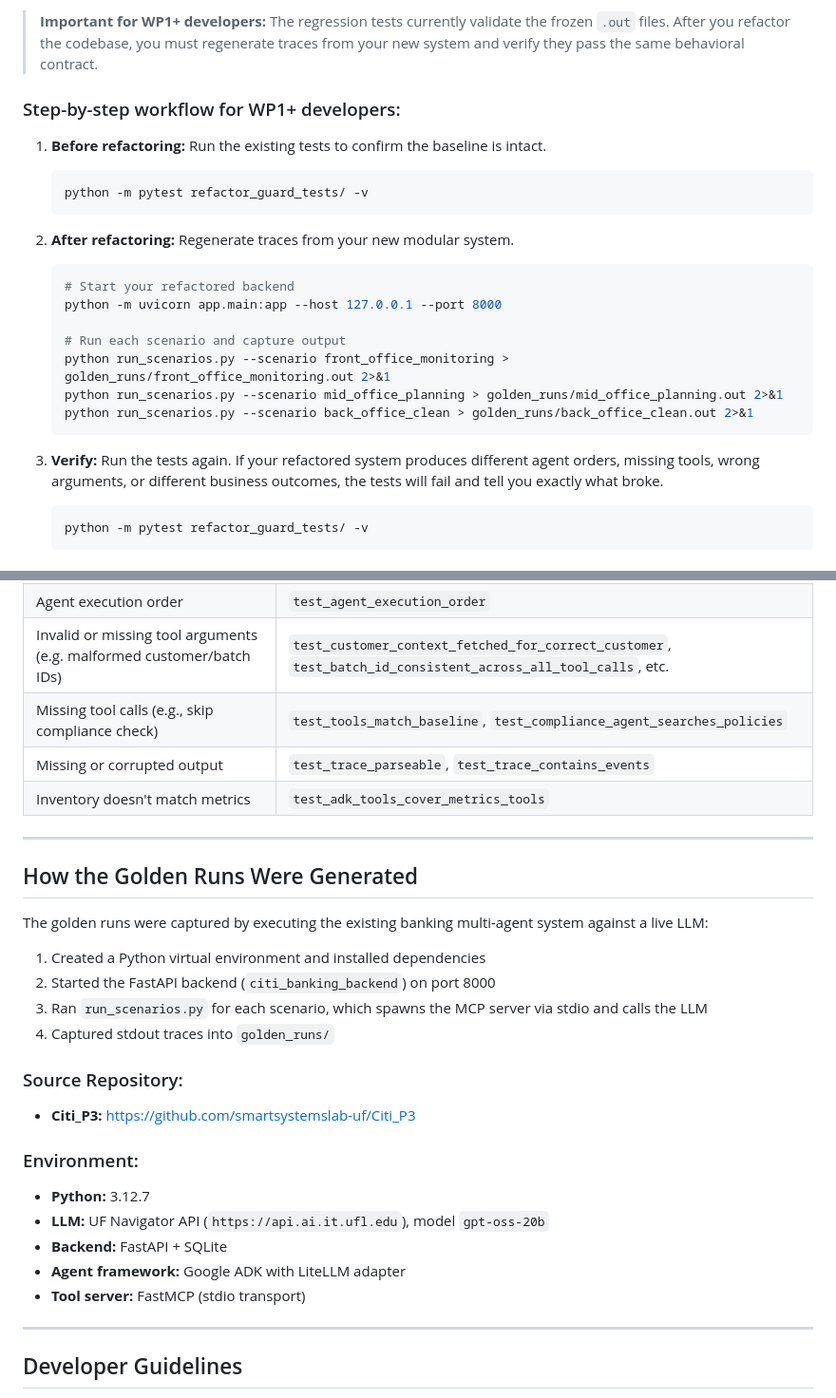
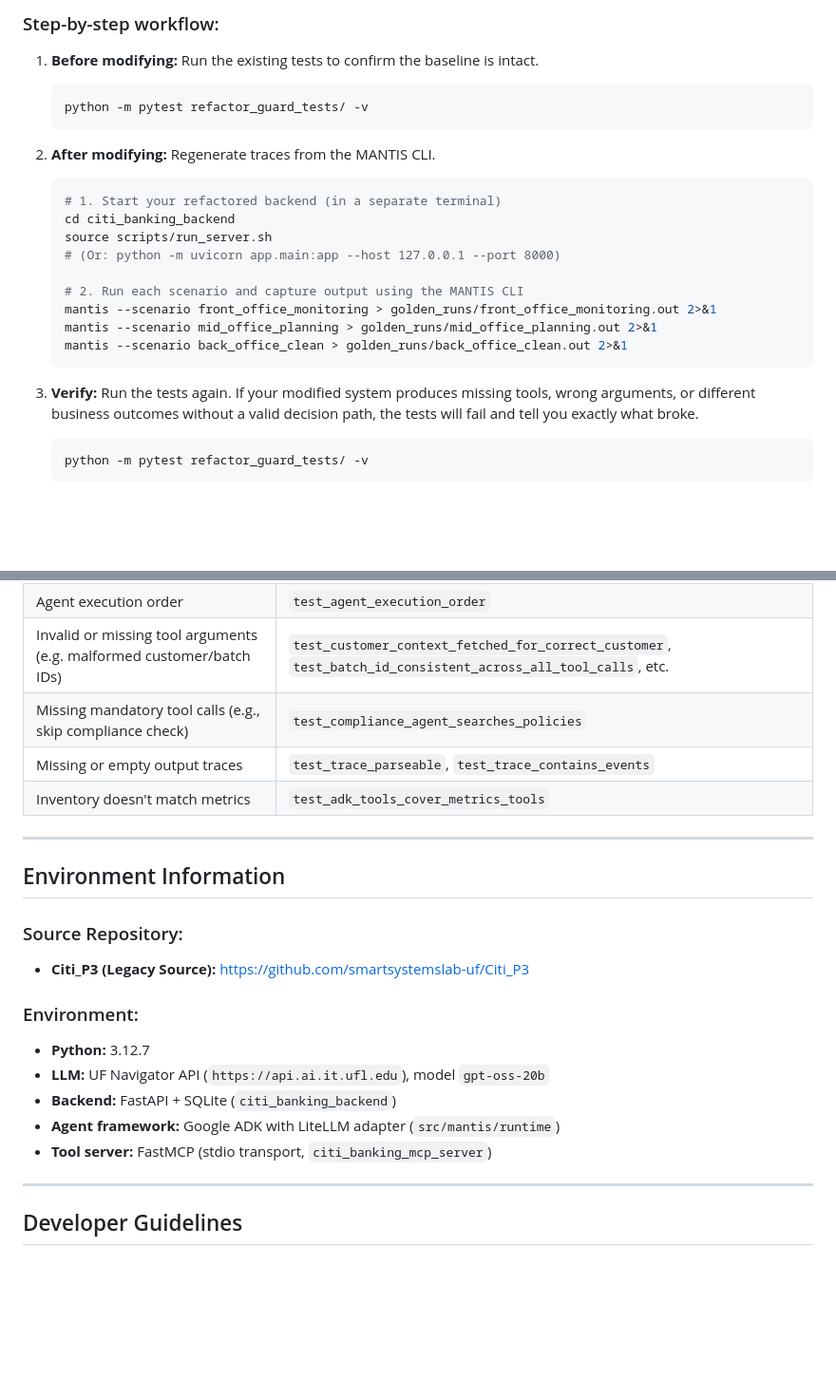
Before and after one commit to smartsystemslab-uf/MANTIS, a Markdown page: README.md, 2 parts joined by grey strips. Shown at 95% size. Rendered like a GitHub page; blank space fills up the shorter version.

````diff
--- a/README.md
+++ b/README.md
@@ -72,25 +78,25 @@ The test suite is deliberately designed to balance **strict structural enforceme
 
-> **Important for WP1+ developers:** The regression tests currently validate the frozen `.out` files. After you refactor the codebase, you must regenerate traces from your new system and verify they pass the same behavioral contract.
+### Step-by-step workflow:
 
-### Step-by-step workflow for WP1+ developers:
-
-1. **Before refactoring:** Run the existing tests to confirm the baseline is intact.
+1. **Before modifying:** Run the existing tests to confirm the baseline is intact.
    ```bash
    python -m pytest refactor_guard_tests/ -v
    ```
 
-2. **After refactoring:** Regenerate traces from your new modular system.
+2. **After modifying:** Regenerate traces from the MANTIS CLI.
    ```bash
-   # Start your refactored backend
-   python -m uvicorn app.main:app --host 127.0.0.1 --port 8000
+   # 1. Start your refactored backend (in a separate terminal)
+   cd citi_banking_backend
+   source scripts/run_server.sh
+   # (Or: python -m uvicorn app.main:app --host 127.0.0.1 --port 8000)
 
-   # Run each scenario and capture output
-   python run_scenarios.py --scenario front_office_monitoring > golden_runs/front_office_monitoring.out 2>&1
-   python run_scenarios.py --scenario mid_office_planning > golden_runs/mid_office_planning.out 2>&1
-   python run_scenarios.py --scenario back_office_clean > golden_runs/back_office_clean.out 2>&1
+   # 2. Run each scenario and capture output using the MANTIS CLI
+   mantis --scenario front_office_monitoring > golden_runs/front_office_monitoring.out 2>&1
+   mantis --scenario mid_office_planning > golden_runs/mid_office_planning.out 2>&1
+   mantis --scenario back_office_clean > golden_runs/back_office_clean.out 2>&1
    ```
 
-3. **Verify:** Run the tests again. If your refactored system produces different agent orders, missing tools, wrong arguments, or different business outcomes, the tests will fail and tell you exactly what broke.
+3. **Verify:** Run the tests again. If your modified system produces missing tools, wrong arguments, or different business outcomes without a valid decision path, the tests will fail and tell you exactly what broke.
    ```bash
    python -m pytest refactor_guard_tests/ -v
    ```
@@ -102,30 +108,23 @@ The test suite is deliberately designed to balance **strict structural enforceme
 | Agent routing (e.g., skip the router) | `test_routing_path` |
 | Agent execution order | `test_agent_execution_order` |
 | Invalid or missing tool arguments (e.g. malformed customer/batch IDs) | `test_customer_context_fetched_for_correct_customer`, `test_batch_id_consistent_across_all_tool_calls`, etc. |
-| Missing tool calls (e.g., skip compliance check) | `test_tools_match_baseline`, `test_compliance_agent_searches_policies` |
-| Missing or corrupted output | `test_trace_parseable`, `test_trace_contains_events` |
+| Missing mandatory tool calls (e.g., skip compliance check) | `test_compliance_agent_searches_policies` |
+| Missing or empty output traces | `test_trace_parseable`, `test_trace_contains_events` |
 | Inventory doesn't match metrics | `test_adk_tools_cover_metrics_tools` |
 
 ---
 
-## How the Golden Runs Were Generated
-
-The golden runs were captured by executing the existing banking multi-agent system against a live LLM:
-
-1. Created a Python virtual environment and installed dependencies
-2. Started the FastAPI backend (`citi_banking_backend`) on port 8000
-3. Ran `run_scenarios.py` for each scenario, which spawns the MCP server via stdio and calls the LLM
-4. Captured stdout traces into `golden_runs/`
+## Environment Information
 
 ### Source Repository:
-- **Citi_P3:** https://github.com/smartsystemslab-uf/Citi_P3
+- **Citi_P3 (Legacy Source):** https://github.com/smartsystemslab-uf/Citi_P3
 
 ### Environment:
 - **Python:** 3.12.7
 - **LLM:** UF Navigator API (`https://api.ai.it.ufl.edu`), model `gpt-oss-20b`
-- **Backend:** FastAPI + SQLite
-- **Agent framework:** Google ADK with LiteLLM adapter
-- **Tool server:** FastMCP (stdio transport)
+- **Backend:** FastAPI + SQLite (`citi_banking_backend`)
+- **Agent framework:** Google ADK with LiteLLM adapter (`src/mantis/runtime`)
+- **Tool server:** FastMCP (stdio transport, `citi_banking_mcp_server`)
 
 ---
 
````
Also changed, not shown: other parts of README.md (+28 -22 lines).
